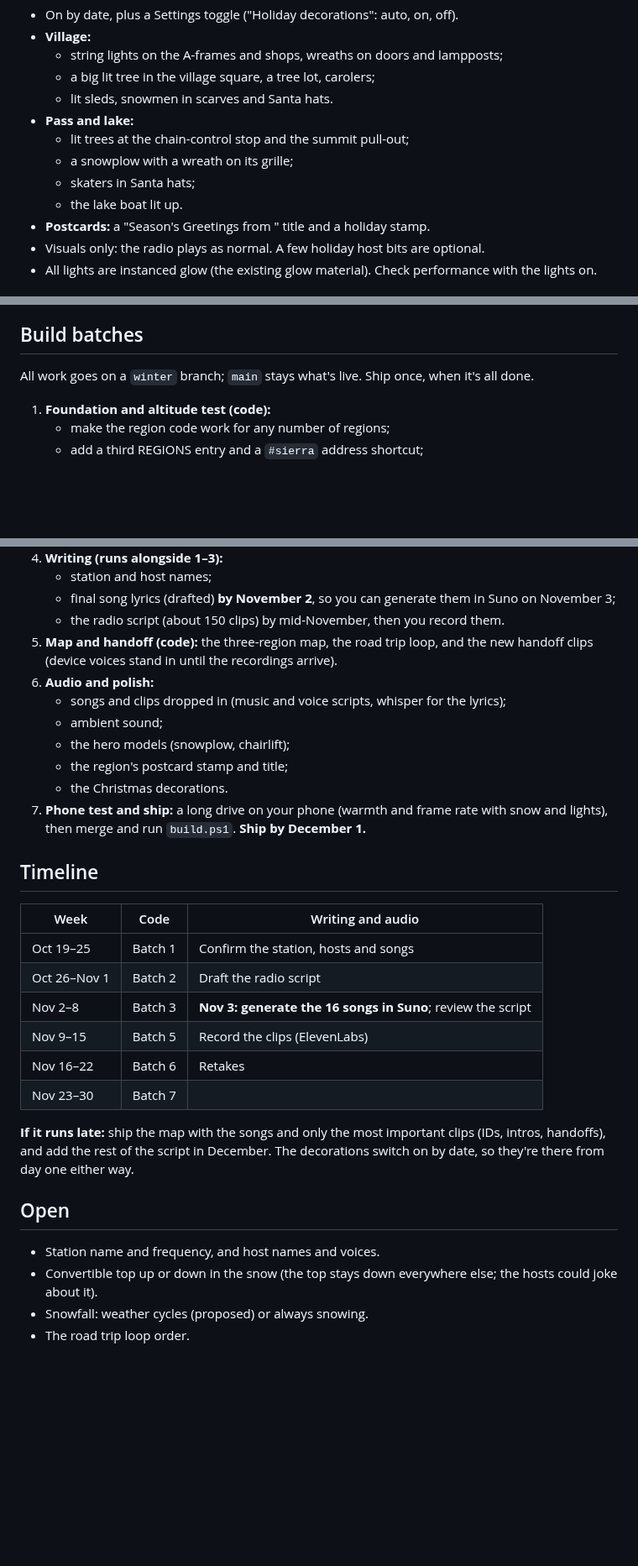
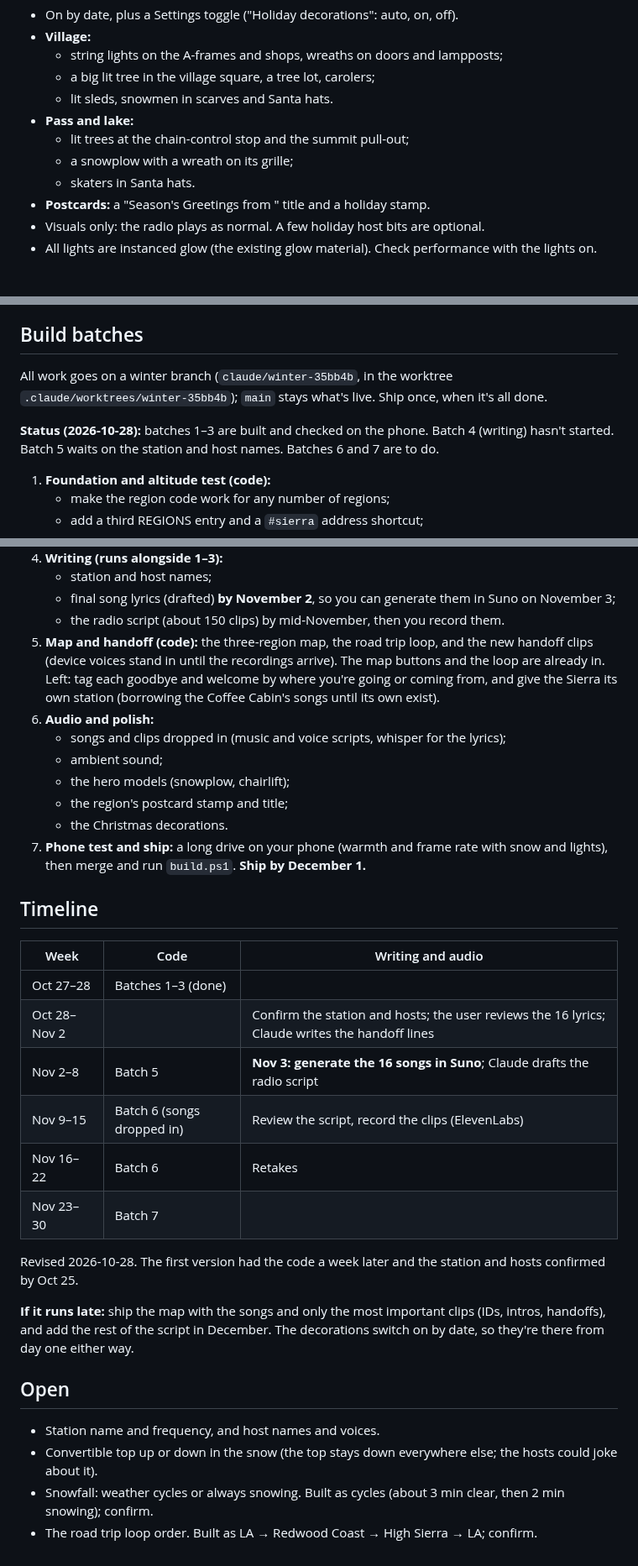
Before and after one commit to gghui-plans/long-way-home, a Markdown page: production/WINTER-PLAN.md, 3 parts joined by grey strips. Shown at 84% size. GitHub-like rendering; blank space fills up the shorter version.

Commit message:
docs: High Sierra status and next steps (station and hosts, then songs, then batch 5)
Co-Authored-By: Claude Opus 5.5 <noreply@anthropic.com>

```diff
--- a/production/WINTER-PLAN.md
+++ b/production/WINTER-PLAN.md
@@ -74,8 +74,7 @@ Lakeside ski villages: shorter grids, cozy, with lit windows everywhere (the sam
 - **Pass and lake:**
   - lit trees at the chain-control stop and the summit pull-out;
   - a snowplow with a wreath on its grille;
-  - skaters in Santa hats;
-  - the lake boat lit up.
+  - skaters in Santa hats.
 - **Postcards:** a "Season's Greetings from <village>" title and a holiday stamp.
 - Visuals only: the radio plays as normal. A few holiday host bits are optional.
 - All lights are instanced glow (the existing glow material). Check performance with the lights on.
@@ -169,7 +170,9 @@ Wind through the pines, a soft crunch of tires on snow, the lake lapping at the
 
 ## Build batches
 
-All work goes on a `winter` branch; `main` stays what's live. Ship once, when it's all done.
+All work goes on a winter branch (`claude/winter-35bb4b`, in the worktree `.claude/worktrees/winter-35bb4b`); `main` stays what's live. Ship once, when it's all done.
+
+**Status (2026-10-28):** batches 1–3 are built and checked on the phone. Batch 4 (writing) hasn't started. Batch 5 waits on the station and host names. Batches 6 and 7 are to do.
 
 1. **Foundation and altitude test (code):**
    - make the region code work for any number of regions;
@@ -183,7 +186,7 @@ All work goes on a `winter` branch; `main` stays what's live. Ship once, when it
    - station and host names;
    - final song lyrics (drafted) **by November 2**, so you can generate them in Suno on November 3;
    - the radio script (about 150 clips) by mid-November, then you record them.
-5. **Map and handoff (code):** the three-region map, the road trip loop, and the new handoff clips (device voices stand in until the recordings arrive).
+5. **Map and handoff (code):** the three-region map, the road trip loop, and the new handoff clips (device voices stand in until the recordings arrive). The map buttons and the loop are already in. Left: tag each goodbye and welcome by where you're going or coming from, and give the Sierra its own station (borrowing the Coffee Cabin's songs until its own exist).
 6. **Audio and polish:**
    - songs and clips dropped in (music and voice scripts, whisper for the lyrics);
    - ambient sound;
@@ -196,12 +199,14 @@ All work goes on a `winter` branch; `main` stays what's live. Ship once, when it
 
 | Week | Code | Writing and audio |
 |---|---|---|
-| Oct 19–25 | Batch 1 | Confirm the station, hosts and songs |
-| Oct 26–Nov 1 | Batch 2 | Draft the radio script |
-| Nov 2–8 | Batch 3 | **Nov 3: generate the 16 songs in Suno**; review the script |
-| Nov 9–15 | Batch 5 | Record the clips (ElevenLabs) |
+| Oct 27–28 | Batches 1–3 (done) | |
+| Oct 28–Nov 2 | | Confirm the station and hosts; the user reviews the 16 lyrics; Claude writes the handoff lines |
+| Nov 2–8 | Batch 5 | **Nov 3: generate the 16 songs in Suno**; Claude drafts the radio script |
+| Nov 9–15 | Batch 6 (songs dropped in) | Review the script, record the clips (ElevenLabs) |
 | Nov 16–22 | Batch 6 | Retakes |
 | Nov 23–30 | Batch 7 | |
+
+Revised 2026-10-28. The first version had the code a week later and the station and hosts confirmed by Oct 25.
 
 **If it runs late:** ship the map with the songs and only the most important clips (IDs, intros, handoffs), and add the rest of the script in December. The decorations switch on by date, so they're there from day one either way.
 
@@ -209,5 +214,5 @@ All work goes on a `winter` branch; `main` stays what's live. Ship once, when it
 
 - Station name and frequency, and host names and voices.
 - Convertible top up or down in the snow (the top stays down everywhere else; the hosts could joke about it).
-- Snowfall: weather cycles (proposed) or always snowing.
-- The road trip loop order.
+- Snowfall: weather cycles or always snowing. Built as cycles (about 3 min clear, then 2 min snowing); confirm.
+- The road trip loop order. Built as LA → Redwood Coast → High Sierra → LA; confirm.
```
Also changed, not shown: other parts of production/WINTER-PLAN.md (+4 -2 lines), production/STATE.md (+2 -2 lines).
